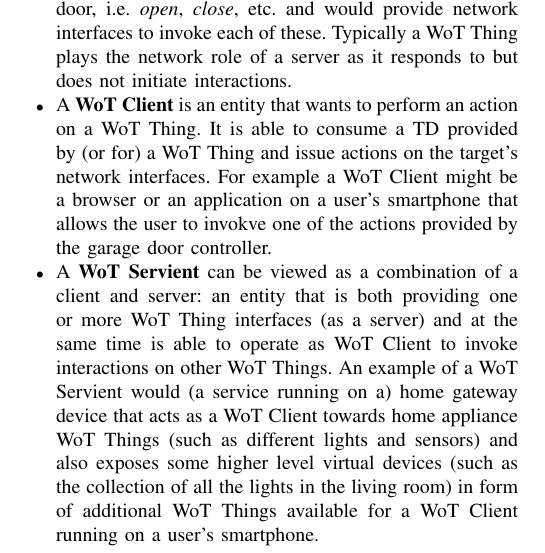
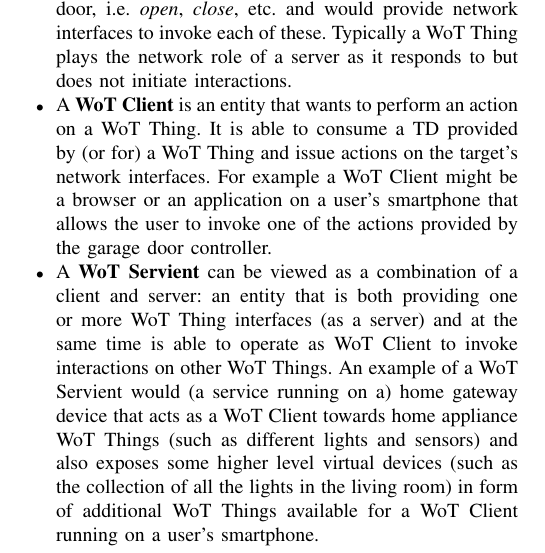
Before and after one commit to mmccool/ndss-wot-sec, a LaTeX paper (ndss-wot-sec.tex, which reads arch.tex): part of one column of page 2 of 6, cut so that both start at the same text. Compiled offline with pdfLaTeX.

Commit message:
Update arch.tex
fix typo

```diff
--- a/arch.tex
+++ b/arch.tex
@@ -20,7 +20,7 @@ based on a concrete deployment scenario:
 	It is able to consume a TD provided by (or for) a WoT Thing and issue actions on
         the target's network interfaces.
 	For example a WoT Client might be a browser or an application on a user's smartphone
-        that allows the user to invokve one of the actions provided by the garage door controller.
+        that allows the user to invoke one of the actions provided by the garage door controller.
 	\item A \textbf{WoT Servient} can be viewed as a combination of a client and server:
         an entity that is both providing one or more WoT Thing interfaces (as a server) and
         at the same time is able to operate as WoT Client to invoke interactions on other WoT Things.
```
